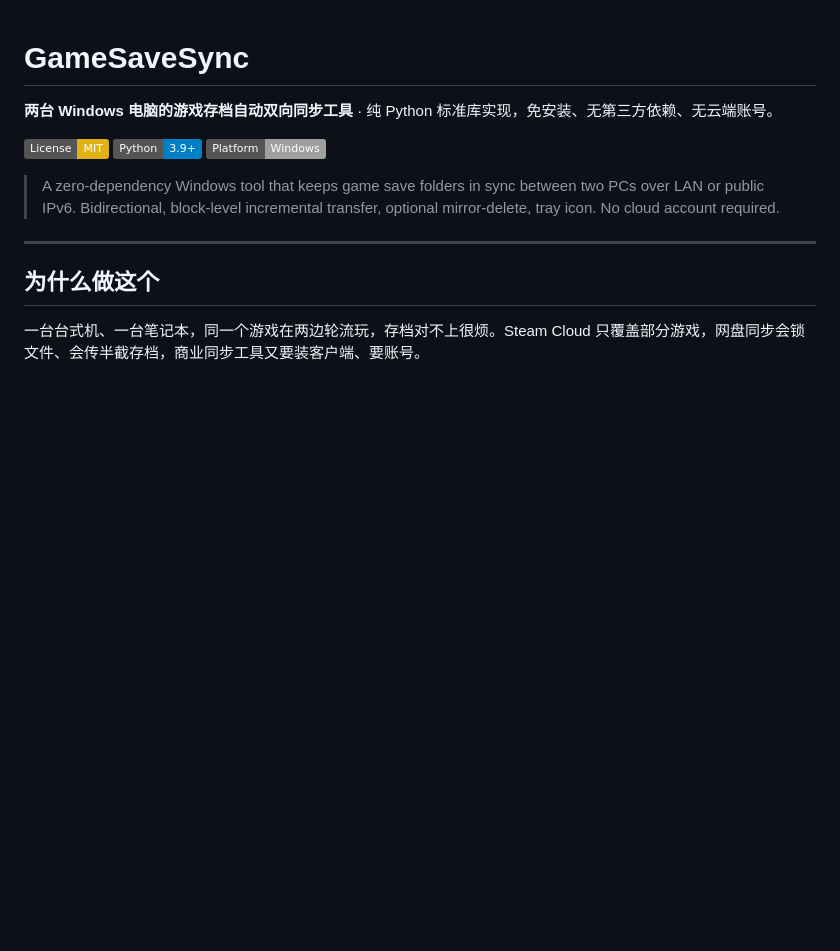
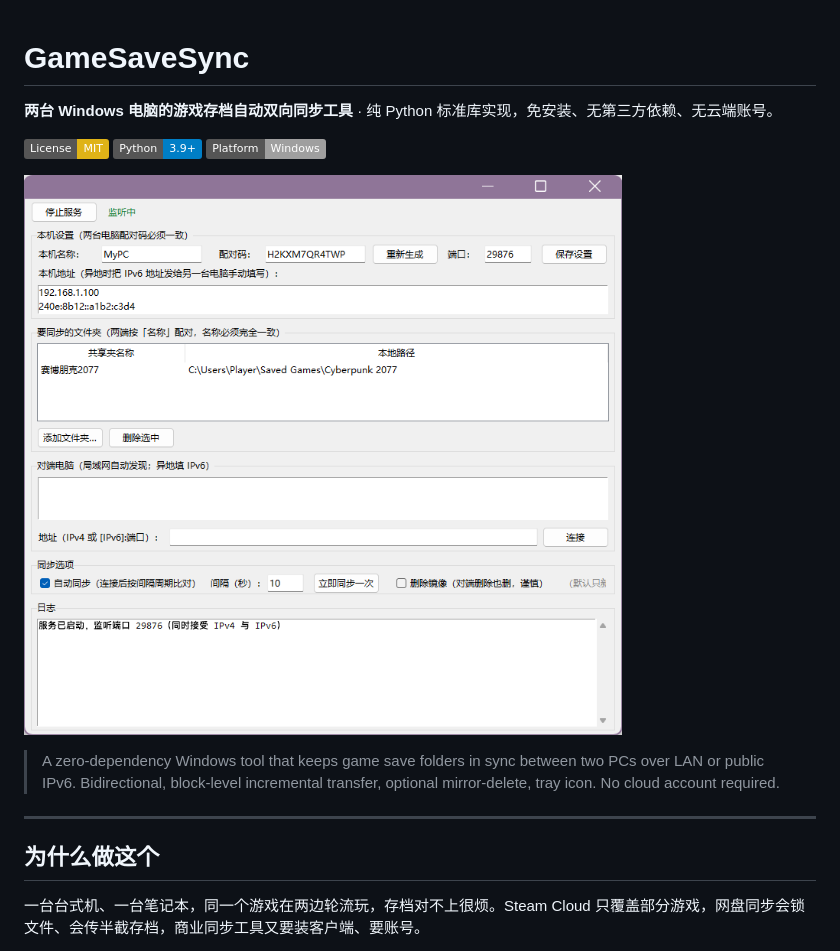
Before and after one commit to fengshengzhu/GameSaveSync, a Markdown page: README.md, the part around the change. GitHub-like rendering; pictures changed too: assets/screenshot.png (added); badges without logos; blank space fills up the shorter version.

Commit message:
docs: add UI screenshot (demo data) to README

```diff
--- a/README.md
+++ b/README.md
@@ -5,6 +5,8 @@
 [![License: MIT](https://img.shields.io/badge/License-MIT-yellow.svg)](LICENSE)
 [![Python](https://img.shields.io/badge/Python-3.9%2B-blue.svg)](https://www.python.org/)
 [![Platform](https://img.shields.io/badge/Platform-Windows-lightgrey.svg)](#)
+
+![主界面](assets/screenshot.png)
 
 > A zero-dependency Windows tool that keeps game save folders in sync between two PCs over LAN or public IPv6. Bidirectional, block-level incremental transfer, optional mirror-delete, tray icon. No cloud account required.
 
```
